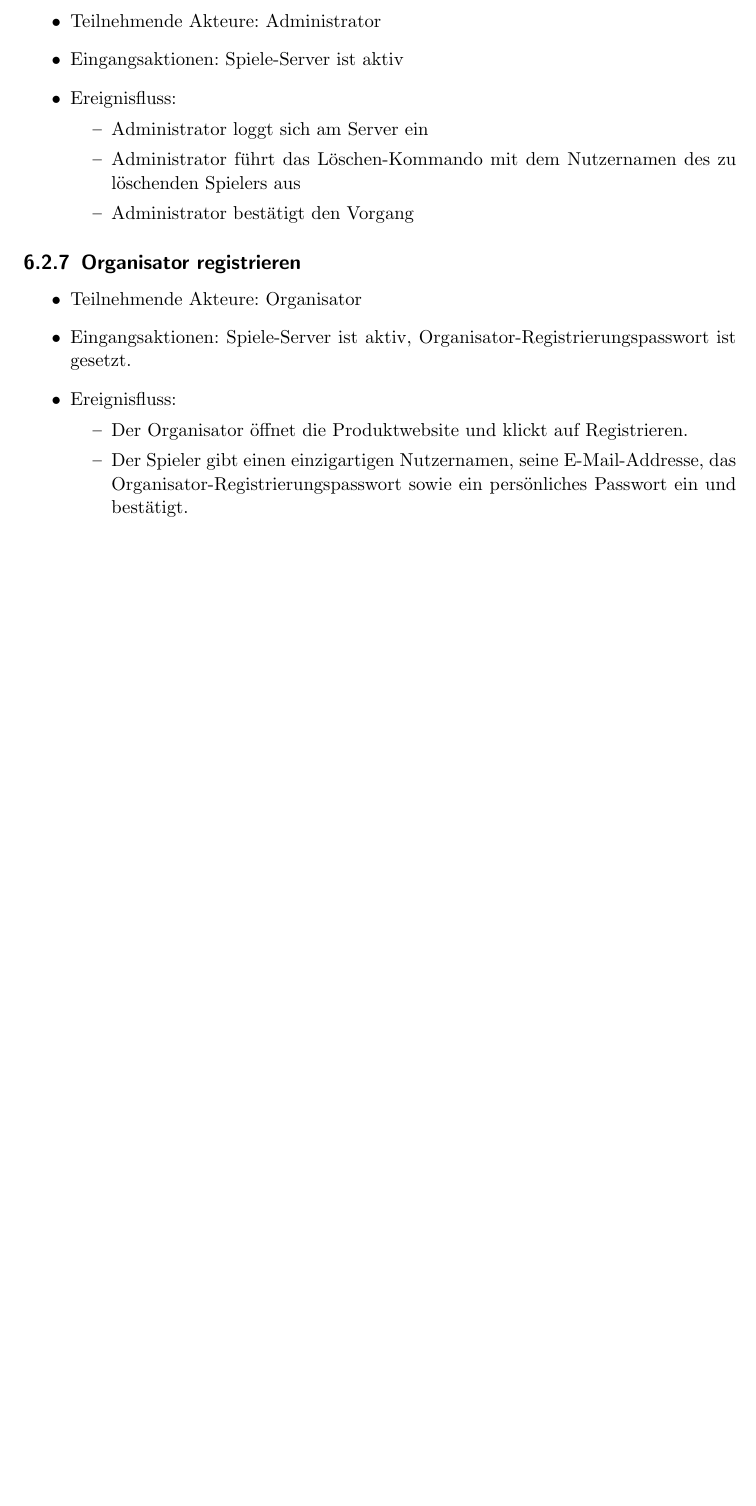
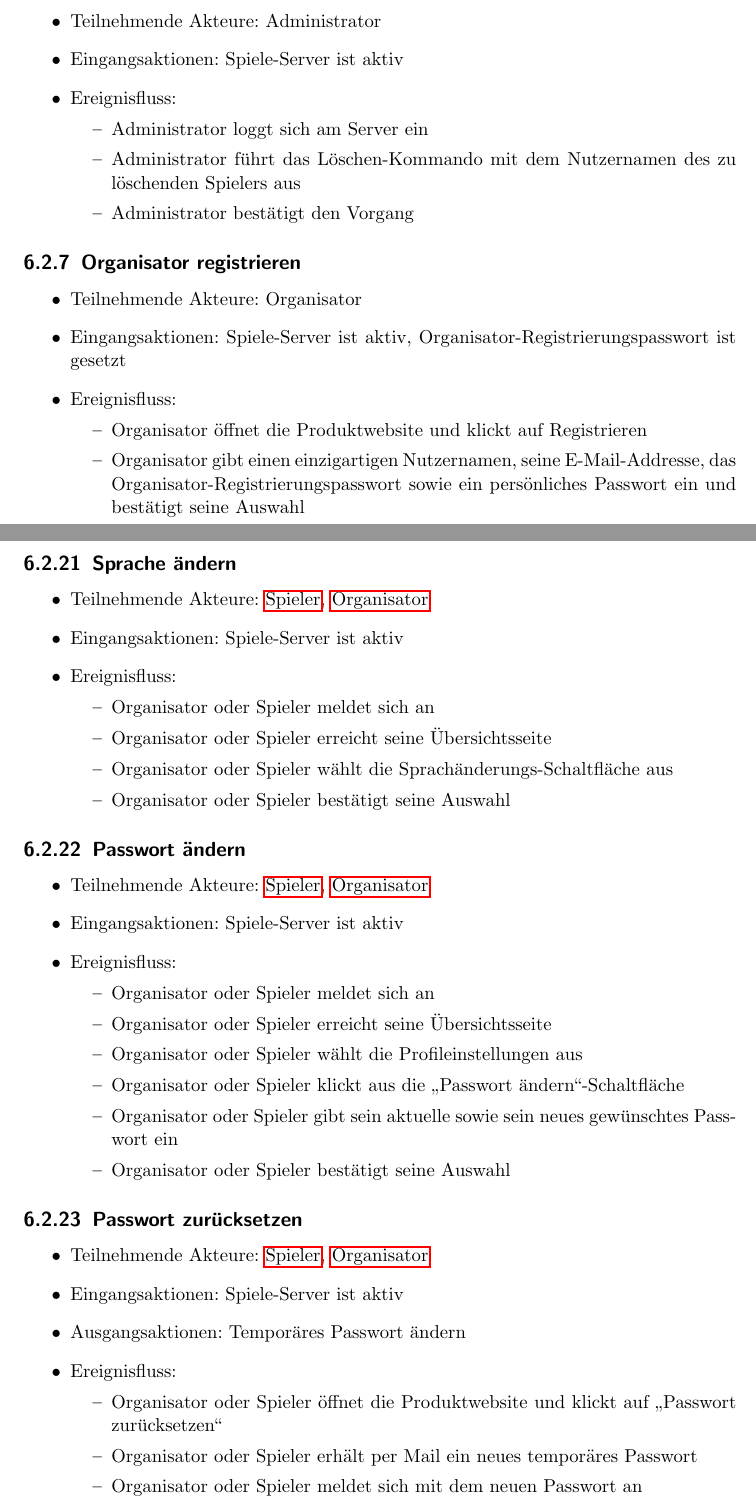
Before and after one commit to bendixsonnenberg/CS-Select-Allg, a LaTeX document (pflichtenheft/pflichtenheft.tex): part of page 13 of 24 before the commit and two parts of pages 13 and 18 of 25 after it, the two joined at a grey line, cut so that both start at the same text, the shorter picture padded with empty space. Compiled offline with pdfLaTeX.

Commit message:
Added more Anwendungsfälle

```diff
--- a/pflichtenheft/pflichtenheft.tex
+++ b/pflichtenheft/pflichtenheft.tex
@@ -81,8 +81,7 @@ description={Ein Ziel oder eine Errungenschaft, welche den Spieler motiviert, we
 {
 name=Administrator,
 plural=Administratoren,
-description={Die Person, welche das System installiert und den Nutzern zur Verfügung stellt. Sie verwaltet den
-\Gls{Spiele-Server}}
+description={Die Person, welche das System installiert und den Nutzern zur Verfügung stellt. Sie verwaltet den \Gls{Spiele-Server}.}
 }
 \newglossaryentry{Spiele-Server}
 {
@@ -310,11 +309,11 @@ description={Ein Computer, welcher der Verwaltung von CS:Select dient und eine I
     \subsection{Organisator registrieren}
     \begin{itemize}
         \item Teilnehmende Akteure: Organisator
-        \item Eingangsaktionen: Spiele-Server ist aktiv, Organisator-Registrierungspasswort ist gesetzt.
+        \item Eingangsaktionen: Spiele-Server ist aktiv, Organisator-Registrierungspasswort ist gesetzt
         \item Ereignisfluss:
         \begin{itemize}
-            \item Der Organisator öffnet die Produktwebsite und klickt auf Registrieren.
-            \item Der Spieler gibt einen einzigartigen Nutzernamen, seine E-Mail-Addresse, das Organisator-Registrierungspasswort sowie ein persönliches Passwort ein und bestätigt.
+            \item Organisator öffnet die Produktwebsite und klickt auf Registrieren
+            \item Organisator gibt einen einzigartigen Nutzernamen, seine E-Mail-Addresse, das Organisator-Registrierungspasswort sowie ein persönliches Passwort ein und bestätigt seine Auswahl
         \end{itemize}
     \end{itemize}
 
@@ -501,6 +500,47 @@ description={Ein Computer, welcher der Verwaltung von CS:Select dient und eine I
 		\end{itemize}
 	\end{itemize}
 
+    \subsection{Sprache ändern}
+    \begin{itemize}
+    \item Teilnehmende Akteure: \Gls{Spieler}, \Gls{Organisator}
+    \item Eingangsaktionen: Spiele-Server ist aktiv
+    \item Ereignisfluss:
+        \begin{itemize}
+            \item Organisator oder Spieler meldet sich an
+            \item Organisator oder Spieler erreicht seine Übersichtsseite
+            \item Organisator oder Spieler wählt die Sprachänderungs-Schaltfläche aus
+            \item Organisator oder Spieler bestätigt seine Auswahl
+        \end{itemize}
+    \end{itemize}
+
+    \subsection{Passwort ändern}
+    \begin{itemize}
+    \item Teilnehmende Akteure: \Gls{Spieler}, \Gls{Organisator}
+    \item Eingangsaktionen: Spiele-Server ist aktiv
+    \item Ereignisfluss:
+        \begin{itemize}
+            \item Organisator oder Spieler meldet sich an
+            \item Organisator oder Spieler erreicht seine Übersichtsseite
+            \item Organisator oder Spieler wählt die Profileinstellungen aus
+            \item Organisator oder Spieler klickt aus die \enquote{Passwort ändern}-Schaltfläche
+            \item Organisator oder Spieler gibt sein aktuelle sowie sein neues gewünschtes Passwort ein
+            \item Organisator oder Spieler bestätigt seine Auswahl
+        \end{itemize}
+    \end{itemize}
+
+\subsection{Passwort zurücksetzen}
+    \begin{itemize}
+        \item Teilnehmende Akteure: \Gls{Spieler}, \Gls{Organisator}
+        \item Eingangsaktionen: Spiele-Server ist aktiv
+        \item Ausgangsaktionen: Temporäres Passwort ändern
+        \item Ereignisfluss:
+        \begin{itemize}
+            \item Organisator oder Spieler öffnet die Produktwebsite und klickt auf \enquote{Passwort zurücksetzen}
+            \item Organisator oder Spieler erhält per Mail ein neues temporäres Passwort
+            \item Organisator oder Spieler meldet sich mit dem neuen Passwort an
+        \end{itemize}
+    \end{itemize}
+
     \section{Objektmodell}
 
     \section{Dynamische Modelle}
```
Also changed, not shown: pflichtenheft/pflichtenheft.tex (36 more changed lines).
